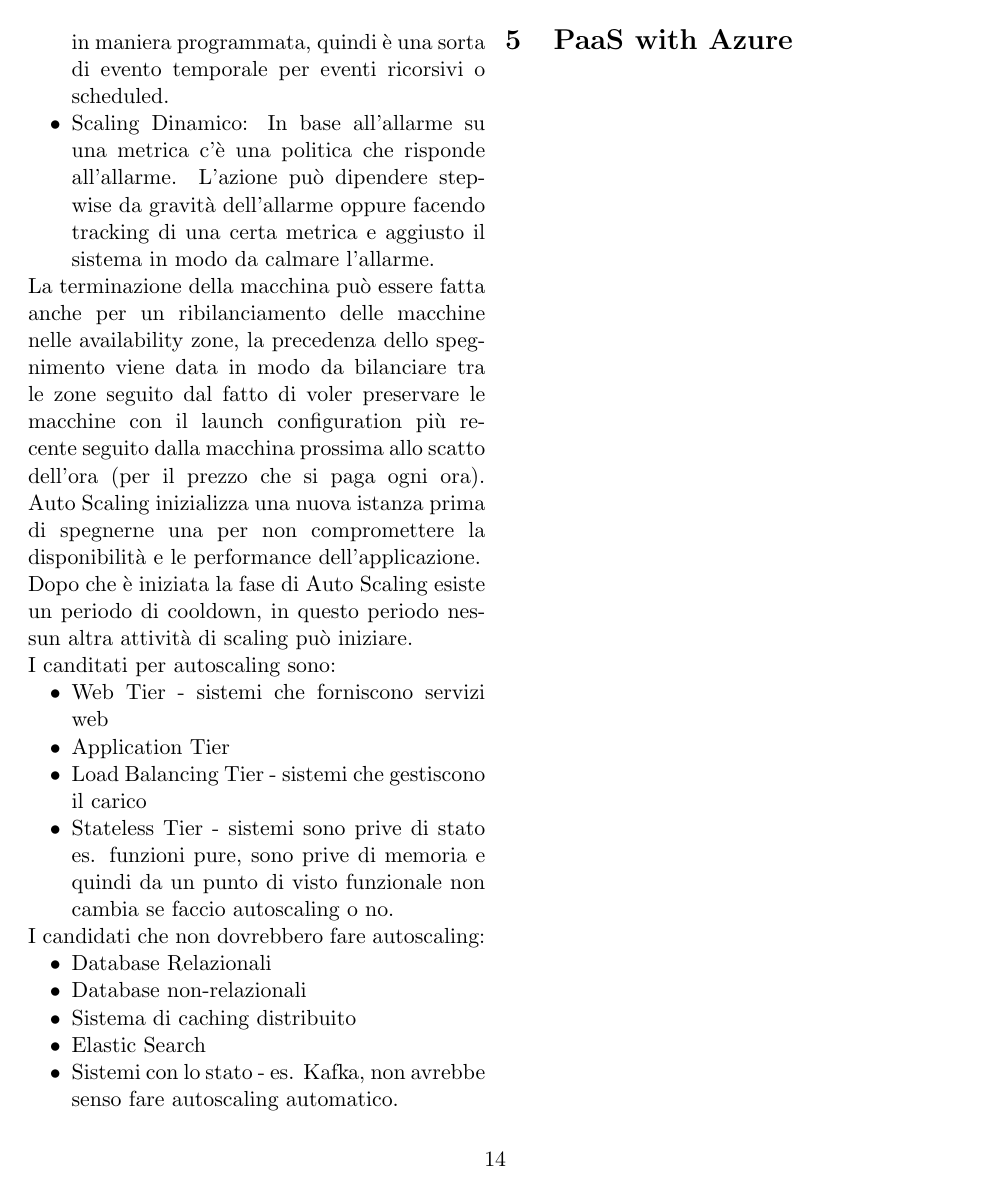
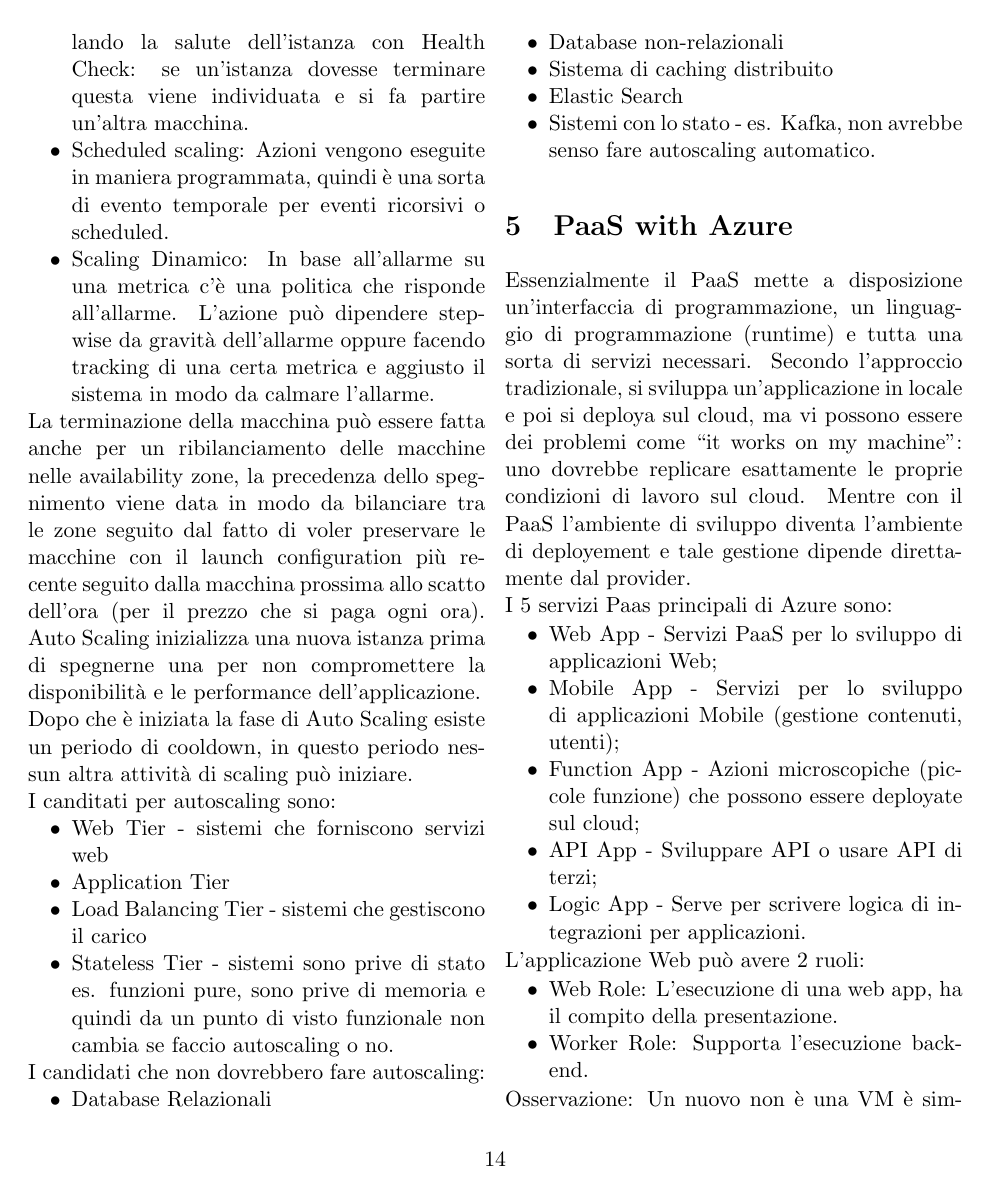
Before and after one commit to moiraghif/appunti, a LaTeX paper (tecnological infrastructures for DS/appunti.tex): page 14 of 14 before the commit and page 14 of 15 after it. Compiled offline with pdfLaTeX.

Commit message:
completed all cloud with azure

```diff
--- a/tecnological infrastructures for DS/appunti.tex
+++ b/tecnological infrastructures for DS/appunti.tex
@@ -480,3 +480,24 @@
 \end{myitemize}
 
 \section{PaaS with Azure}
+%registration4 - 1:04:00 slide 7
+Essenzialmente il PaaS mette a disposizione un'interfaccia di programmazione, un linguaggio di programmazione (runtime) e tutta una sorta di servizi necessari.
+Secondo l'approccio tradizionale, si sviluppa un'applicazione in locale e poi si deploya sul cloud, ma vi possono essere dei problemi come ``it works on my machine'': uno dovrebbe replicare esattamente le proprie condizioni di lavoro sul cloud.
+Mentre con il PaaS l'ambiente di sviluppo diventa l'ambiente di deployement e tale gestione dipende direttamente dal provider.\\
+I 5 servizi Paas principali di Azure sono:
+\begin{myitemize}
+	\item Web App - Servizi PaaS per lo sviluppo di applicazioni Web;
+	\item Mobile App - Servizi per lo sviluppo di applicazioni Mobile (gestione contenuti, utenti);
+	\item Function App - Azioni microscopiche (piccole funzione) che possono essere deployate sul cloud;
+	\item API App - Sviluppare API o usare API di terzi;
+	\item Logic App - Serve per scrivere logica di integrazioni per applicazioni.
+\end{myitemize}
+L'applicazione Web può avere 2 ruoli:
+\begin{myitemize}
+	\item Web Role: L'esecuzione di una web app, ha il compito della presentazione.
+	\item Worker Role: Supporta l'esecuzione backend.
+\end{myitemize}
+Osservazione: Un nuovo non è una VM è simile ad una sandbox (l'applicazione vede se stessa come l'unica app in corso), quindi si possono avere più ruoli sulla stessa macchina, inoltre nel caso di una WebApp non sappiamo né la memoria né informazioni sul CPU, si pagano solo le richieste servite (o cicli del processore usati), inoltre viene garantito autoscaling e auto load balancing.
+La comunicazione tra Web Role e Worker Role avviene attraverso un sistema di code di messaggi, e un load balancer distribuisce le richieste tra i vari Web Role.\\
+Per la persistenza dei dati Azure mette a disposizione:
+\begin{itemize}[noitemsep, topsep=0ex, wide]
```
Also changed, not shown: tecnological infrastructures for DS/appunti.pdf, tecnological infrastructures for DS/appunti.tex (28 more changed lines).
